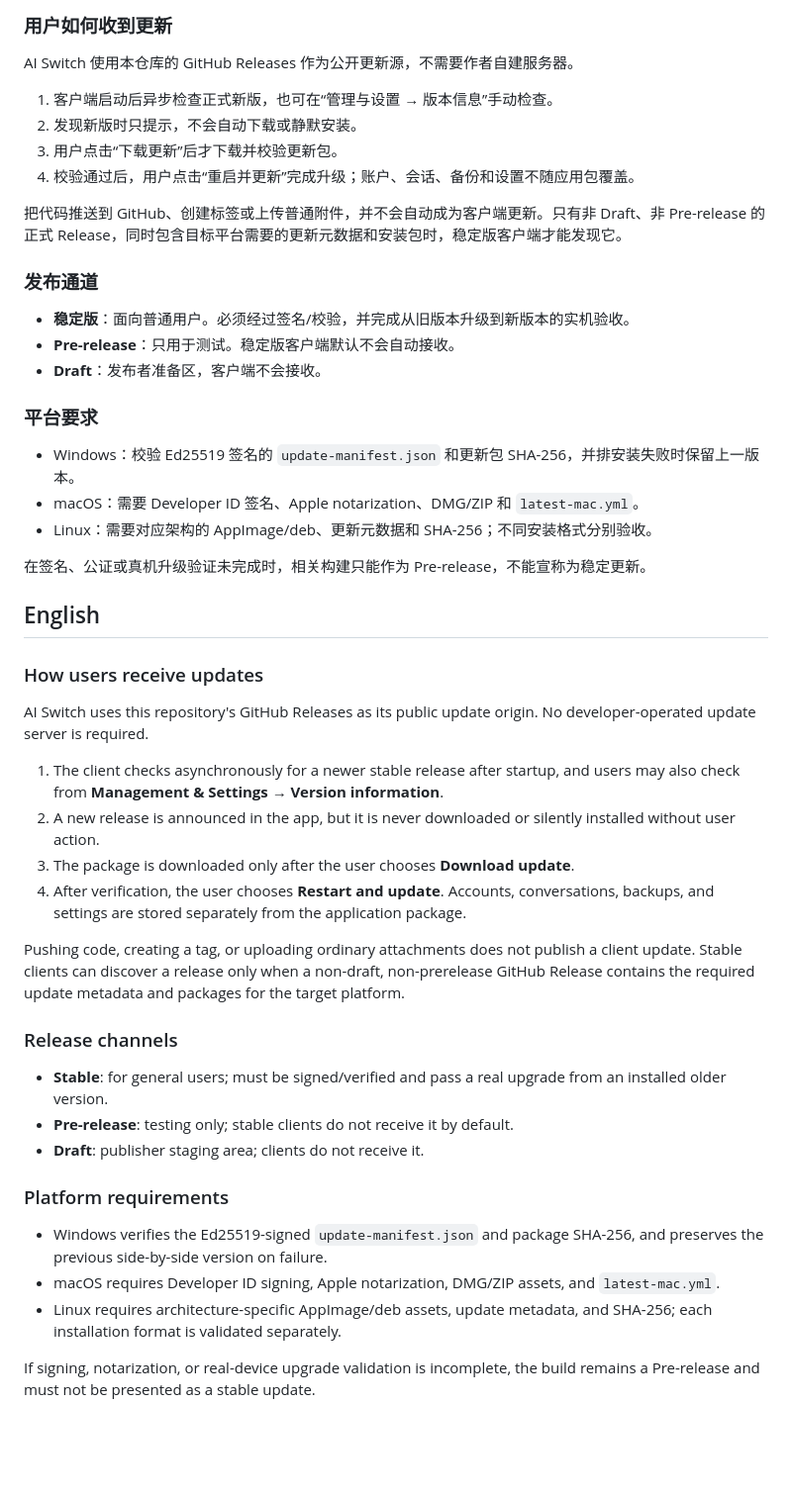
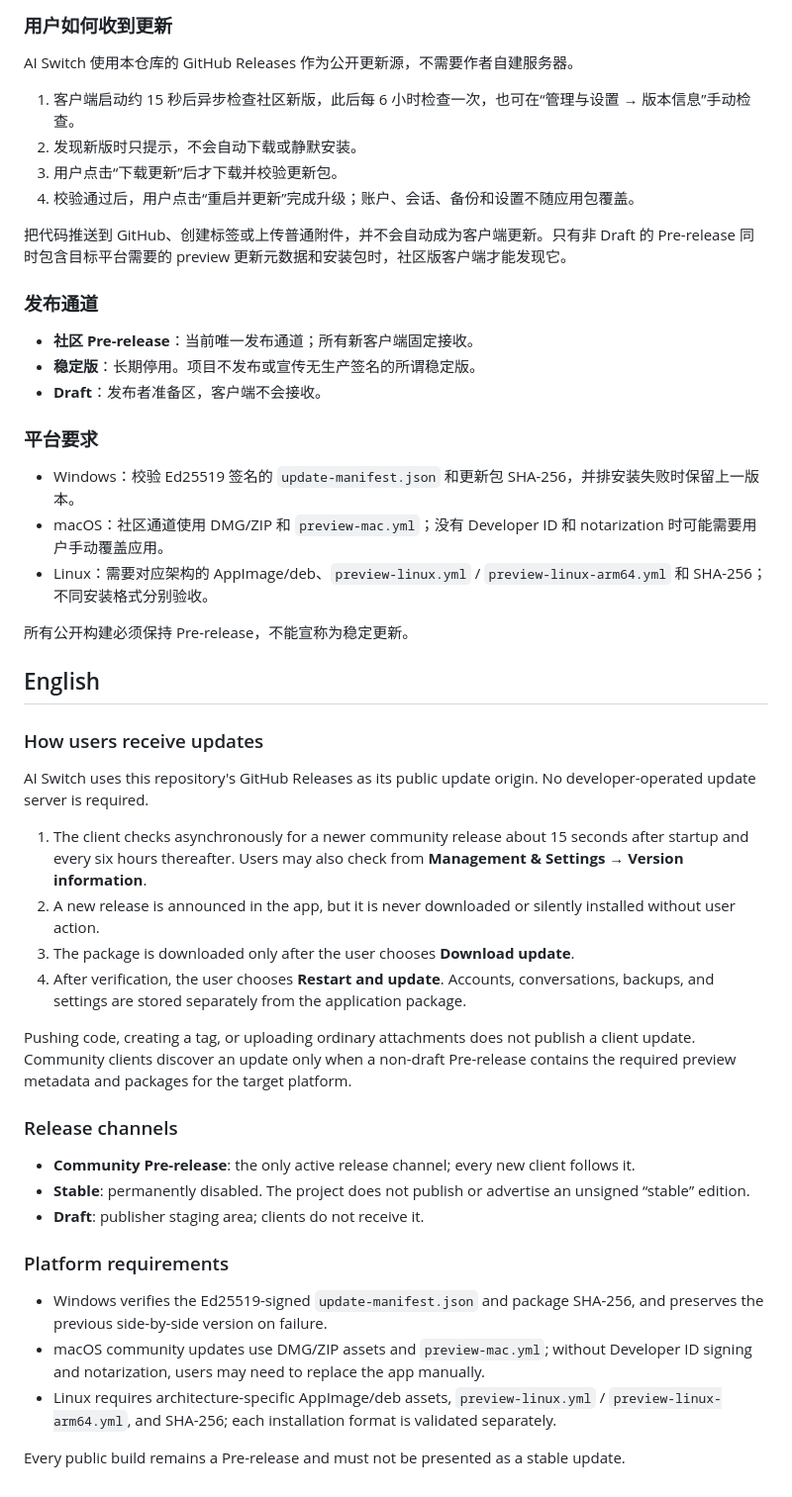
Before and after one commit to GitHub1874/ai-switch, a Markdown page: UPDATE_POLICY.md, the part around the change. Shown at 99% size. GitHub-like rendering; blank space fills up the shorter version.

Commit message:
docs(release): community previews only
* fix(update): surface preview discovery failures

* docs(release): community previews only

---------

Co-authored-by: AI Switch <noreply@users.noreply.github.com>

```diff
--- a/UPDATE_POLICY.md
+++ b/UPDATE_POLICY.md
@@ -6,26 +6,26 @@
 
 AI Switch 使用本仓库的 GitHub Releases 作为公开更新源，不需要作者自建服务器。
 
-1. 客户端启动后异步检查正式新版，也可在“管理与设置 → 版本信息”手动检查。
+1. 客户端启动约 15 秒后异步检查社区新版，此后每 6 小时检查一次，也可在“管理与设置 → 版本信息”手动检查。
 2. 发现新版时只提示，不会自动下载或静默安装。
 3. 用户点击“下载更新”后才下载并校验更新包。
 4. 校验通过后，用户点击“重启并更新”完成升级；账户、会话、备份和设置不随应用包覆盖。
 
-把代码推送到 GitHub、创建标签或上传普通附件，并不会自动成为客户端更新。只有非 Draft、非 Pre-release 的正式 Release，同时包含目标平台需要的更新元数据和安装包时，稳定版客户端才能发现它。
+把代码推送到 GitHub、创建标签或上传普通附件，并不会自动成为客户端更新。只有非 Draft 的 Pre-release 同时包含目标平台需要的 preview 更新元数据和安装包时，社区版客户端才能发现它。
 
 ### 发布通道
 
-- **稳定版**：面向普通用户。必须经过签名/校验，并完成从旧版本升级到新版本的实机验收。
-- **Pre-release**：只用于测试。稳定版客户端默认不会自动接收。
+- **社区 Pre-release**：当前唯一发布通道；所有新客户端固定接收。
+- **稳定版**：长期停用。项目不发布或宣传无生产签名的所谓稳定版。
 - **Draft**：发布者准备区，客户端不会接收。
 
 ### 平台要求
 
 - Windows：校验 Ed25519 签名的 `update-manifest.json` 和更新包 SHA-256，并排安装失败时保留上一版本。
-- macOS：需要 Developer ID 签名、Apple notarization、DMG/ZIP 和 `latest-mac.yml`。
-- Linux：需要对应架构的 AppImage/deb、更新元数据和 SHA-256；不同安装格式分别验收。
+- macOS：社区通道使用 DMG/ZIP 和 `preview-mac.yml`；没有 Developer ID 和 notarization 时可能需要用户手动覆盖应用。
+- Linux：需要对应架构的 AppImage/deb、`preview-linux.yml` / `preview-linux-arm64.yml` 和 SHA-256；不同安装格式分别验收。
 
-在签名、公证或真机升级验证未完成时，相关构建只能作为 Pre-release，不能宣称为稳定更新。
+所有公开构建必须保持 Pre-release，不能宣称为稳定更新。
 
 ## English
 
@@ -33,23 +33,23 @@ AI Switch 使用本仓库的 GitHub Releases 作为公开更新源，不需要
 
 AI Switch uses this repository's GitHub Releases as its public update origin. No developer-operated update server is required.
 
-1. The client checks asynchronously for a newer stable release after startup, and users may also check from **Management & Settings → Version information**.
+1. The client checks asynchronously for a newer community release about 15 seconds after startup and every six hours thereafter. Users may also check from **Management & Settings → Version information**.
 2. A new release is announced in the app, but it is never downloaded or silently installed without user action.
 3. The package is downloaded only after the user chooses **Download update**.
 4. After verification, the user chooses **Restart and update**. Accounts, conversations, backups, and settings are stored separately from the application package.
 
-Pushing code, creating a tag, or uploading ordinary attachments does not publish a client update. Stable clients can discover a release only when a non-draft, non-prerelease GitHub Release contains the required update metadata and packages for the target platform.
+Pushing code, creating a tag, or uploading ordinary attachments does not publish a client update. Community clients discover an update only when a non-draft Pre-release contains the required preview metadata and packages for the target platform.
 
 ### Release channels
 
-- **Stable**: for general users; must be signed/verified and pass a real upgrade from an installed older version.
-- **Pre-release**: testing only; stable clients do not receive it by default.
+- **Community Pre-release**: the only active release channel; every new client follows it.
+- **Stable**: permanently disabled. The project does not publish or advertise an unsigned “stable” edition.
 - **Draft**: publisher staging area; clients do not receive it.
 
 ### Platform requirements
 
 - Windows verifies the Ed25519-signed `update-manifest.json` and package SHA-256, and preserves the previous side-by-side version on failure.
-- macOS requires Developer ID signing, Apple notarization, DMG/ZIP assets, and `latest-mac.yml`.
-- Linux requires architecture-specific AppImage/deb assets, update metadata, and SHA-256; each installation format is validated separately.
+- macOS community updates use DMG/ZIP assets and `preview-mac.yml`; without Developer ID signing and notarization, users may need to replace the app manually.
+- Linux requires architecture-specific AppImage/deb assets, `preview-linux.yml` / `preview-linux-arm64.yml`, and SHA-256; each installation format is validated separately.
 
-If signing, notarization, or real-device upgrade validation is incomplete, the build remains a Pre-release and must not be presented as a stable update.
+Every public build remains a Pre-release and must not be presented as a stable update.
```
Also changed, not shown: README.md (+4 -4 lines), README_EN.md (+4 -4 lines).
